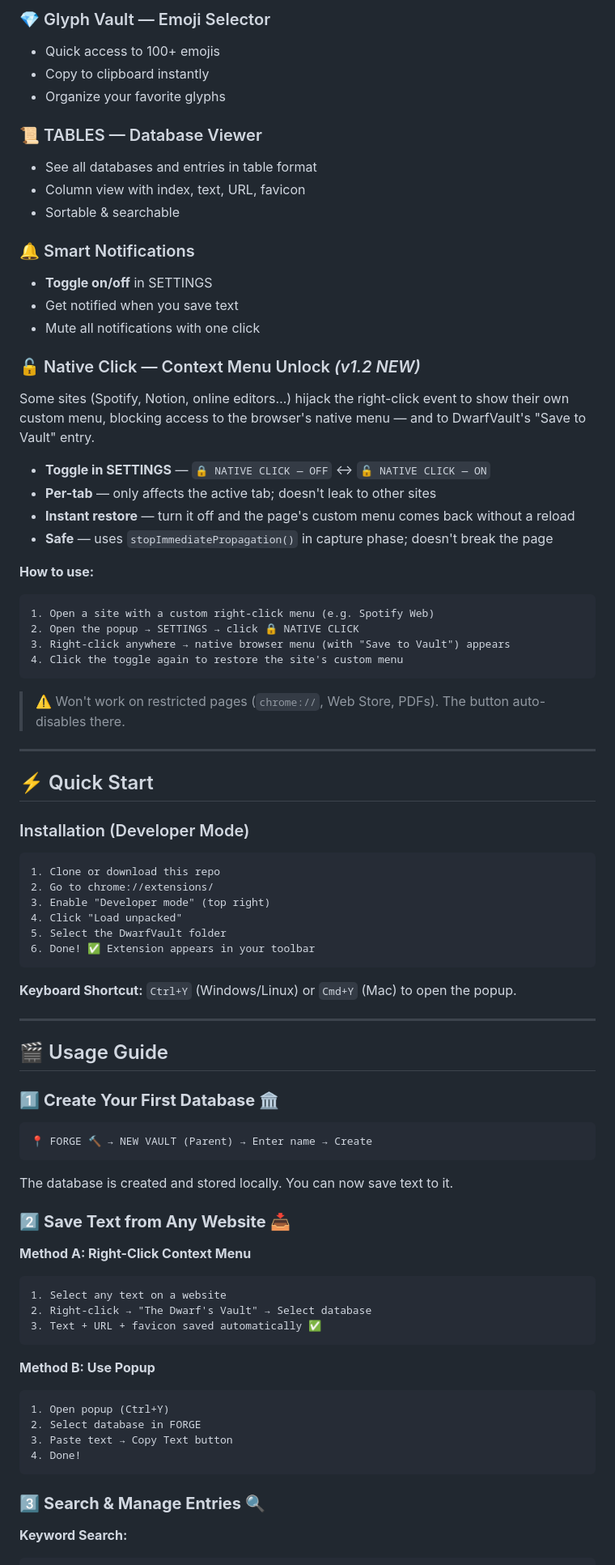
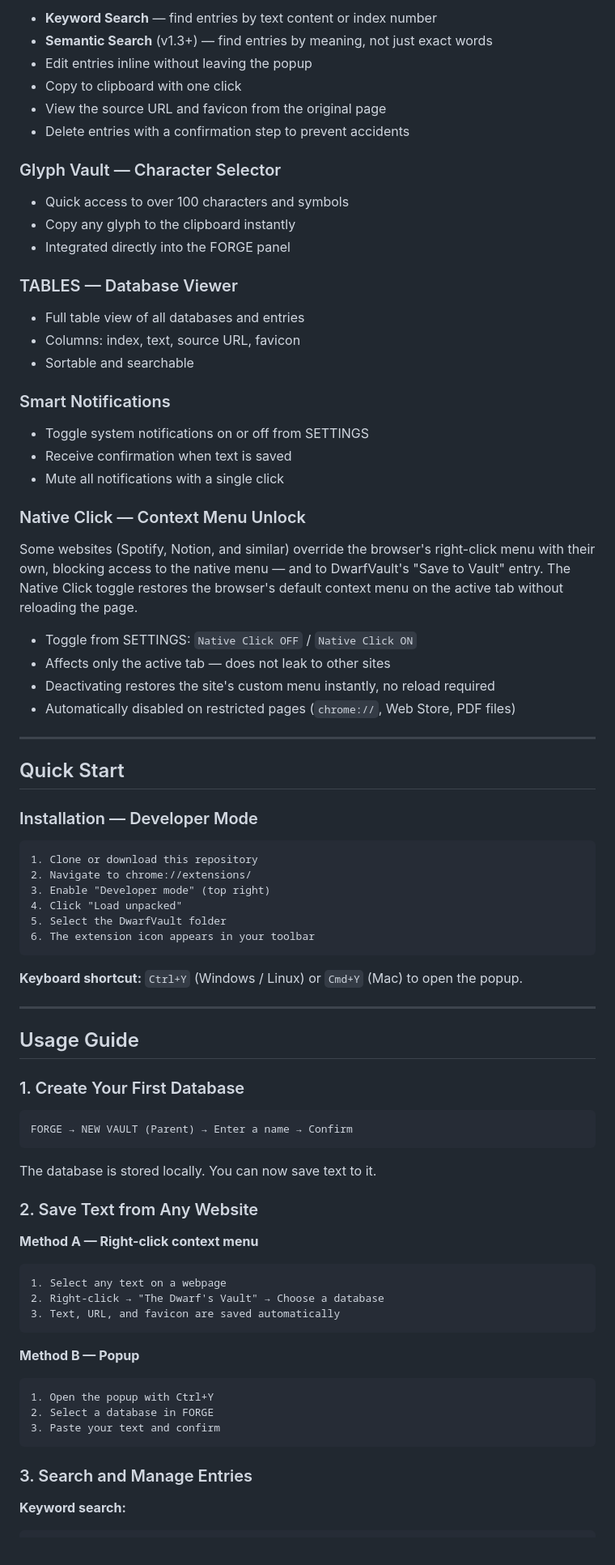
Before and after one commit to warpiggly/DwarfVault, a Markdown page: README.md, the part around one of its changes. Shown at 81% size. Rendered like a GitHub page.

````diff
--- a/README.md
+++ b/README.md
@@ -60,84 +63,84 @@ DwarfVault is a **lightning-fast, privacy-first browser extension** that lets yo
 
-### 💎 Glyph Vault — Emoji Selector
-- Quick access to 100+ emojis
-- Copy to clipboard instantly
-- Organize your favorite glyphs
+- **Keyword Search** — find entries by text content or index number
+- **Semantic Search** (v1.3+) — find entries by meaning, not just exact words
+- Edit entries inline without leaving the popup
+- Copy to clipboard with one click
+- View the source URL and favicon from the original page
+- Delete entries with a confirmation step to prevent accidents
 
-### 📜 TABLES — Database Viewer
-- See all databases and entries in table format
-- Column view with index, text, URL, favicon
-- Sortable & searchable
+### Glyph Vault — Character Selector
 
-### 🔔 Smart Notifications
-- **Toggle on/off** in SETTINGS
-- Get notified when you save text
-- Mute all notifications with one click
+- Quick access to over 100 characters and symbols
+- Copy any glyph to the clipboard instantly
+- Integrated directly into the FORGE panel
 
-### 🔓 Native Click — Context Menu Unlock *(v1.2 NEW)*
-Some sites (Spotify, Notion, online editors…) hijack the right-click event to show their own custom menu, blocking access to the browser's native menu — and to DwarfVault's "Save to Vault" entry.
+### TABLES — Database Viewer
 
-- **Toggle in SETTINGS** — `🔒 NATIVE CLICK — OFF` ↔ `🔓 NATIVE CLICK — ON`
-- **Per-tab** — only affects the active tab; doesn't leak to other sites
-- **Instant restore** — turn it off and the page's custom menu comes back without a reload
-- **Safe** — uses `stopImmediatePropagation()` in capture phase; doesn't break the page
+- Full table view of all databases and entries
+- Columns: index, text, source URL, favicon
+- Sortable and searchable
 
-**How to use:**
-```
-1. Open a site with a custom right-click menu (e.g. Spotify Web)
-2. Open the popup → SETTINGS → click 🔒 NATIVE CLICK
-3. Right-click anywhere → native browser menu (with "Save to Vault") appears
-4. Click the toggle again to restore the site's custom menu
-```
+### Smart Notifications
 
-> ⚠️ Won't work on restricted pages (`chrome://`, Web Store, PDFs). The button auto-disables there.
+- Toggle system notifications on or off from SETTINGS
+- Receive confirmation when text is saved
+- Mute all notifications with a single click
+
+### Native Click — Context Menu Unlock
+
+Some websites (Spotify, Notion, and similar) override the browser's right-click menu with their own, blocking access to the native menu — and to DwarfVault's "Save to Vault" entry. The Native Click toggle restores the browser's default context menu on the active tab without reloading the page.
+
+- Toggle from SETTINGS: `Native Click OFF` / `Native Click ON`
+- Affects only the active tab — does not leak to other sites
+- Deactivating restores the site's custom menu instantly, no reload required
+- Automatically disabled on restricted pages (`chrome://`, Web Store, PDF files)
 
 ---
 
-## ⚡ Quick Start
+## Quick Start
 
-### Installation (Developer Mode)
+### Installation — Developer Mode
 
 ```
-1. Clone or download this repo
-2. Go to chrome://extensions/
+1. Clone or download this repository
+2. Navigate to chrome://extensions/
 3. Enable "Developer mode" (top right)
 4. Click "Load unpacked"
 5. Select the DwarfVault folder
-6. Done! ✅ Extension appears in your toolbar
+6. The extension icon appears in your toolbar
 ```
 
-**Keyboard Shortcut:** `Ctrl+Y` (Windows/Linux) or `Cmd+Y` (Mac) to open the popup.
+**Keyboard shortcut:** `Ctrl+Y` (Windows / Linux) or `Cmd+Y` (Mac) to open the popup.
 
 ---
 
-## 🎬 Usage Guide
+## Usage Guide
 
-### 1️⃣ **Create Your First Database** 🏛️
+### 1. Create Your First Database
 
 ```
-📍 FORGE 🔨 → NEW VAULT (Parent) → Enter name → Create
+FORGE → NEW VAULT (Parent) → Enter a name → Confirm
 ```
 
-The database is created and stored locally. You can now save text to it.
+The database is stored locally. You can now save text to it.
 
-### 2️⃣ **Save Text from Any Website** 📥
+### 2. Save Text from Any Website
 
-**Method A: Right-Click Context Menu**
+**Method A — Right-click context menu**
 ```
-1. Select any text on a website
-2. Right-click → "The Dwarf's Vault" → Select database
-3. Text + URL + favicon saved automatically ✅
+1. Select any text on a webpage
+2. Right-click → "The Dwarf's Vault" → Choose a database
+3. Text, URL, and favicon are saved automatically
 ```
 
-**Method B: Use Popup**
+**Method B — Popup**
 ```
-1. Open popup (Ctrl+Y)
-2. Select database in FORGE
-3. Paste text → Copy Text button
-4. Done!
+1. Open the popup with Ctrl+Y
+2. Select a database in FORGE
+3. Paste your text and confirm
 ```
 
-### 3️⃣ **Search & Manage Entries** 🔍
+### 3. Search and Manage Entries
 
-**Keyword Search:**
+**Keyword search:**
 ```
````
Also changed, not shown: other parts of README.md (+214 -204 lines).
